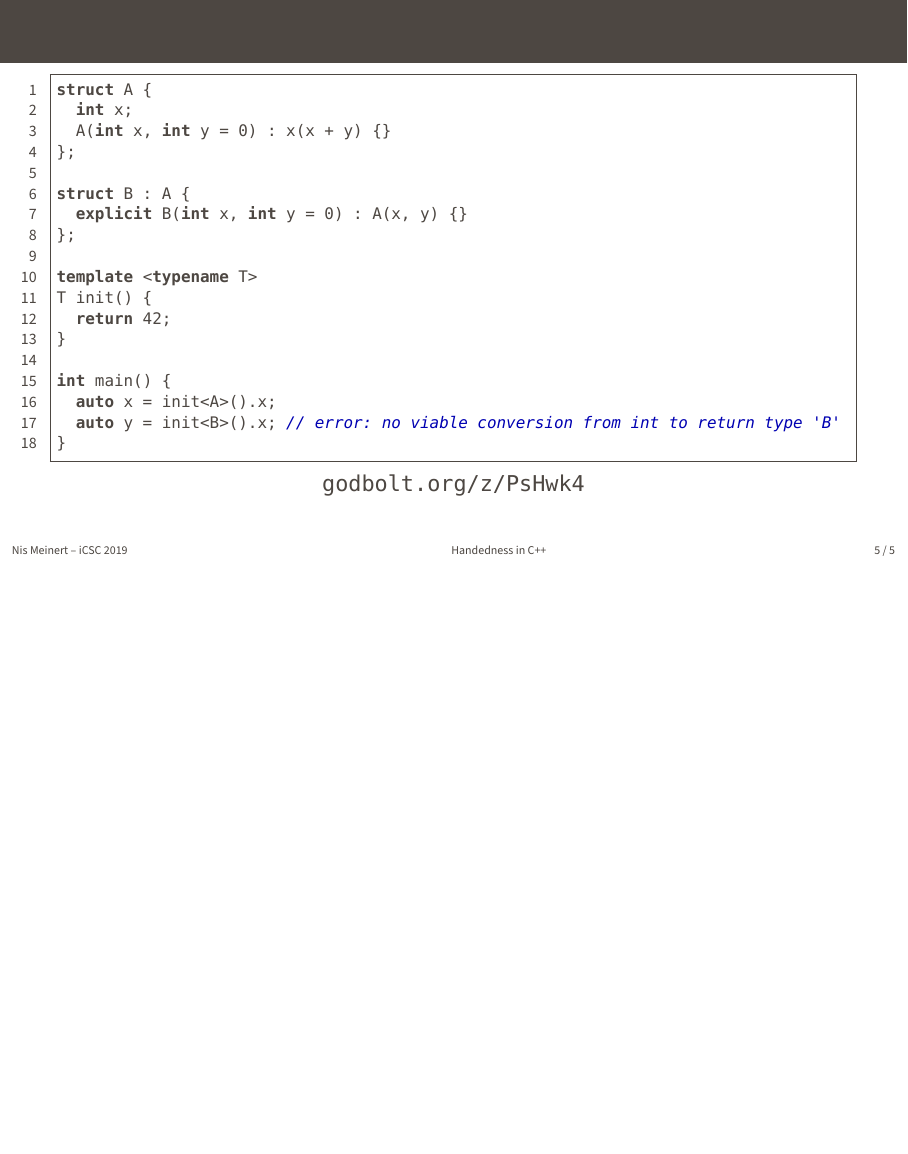
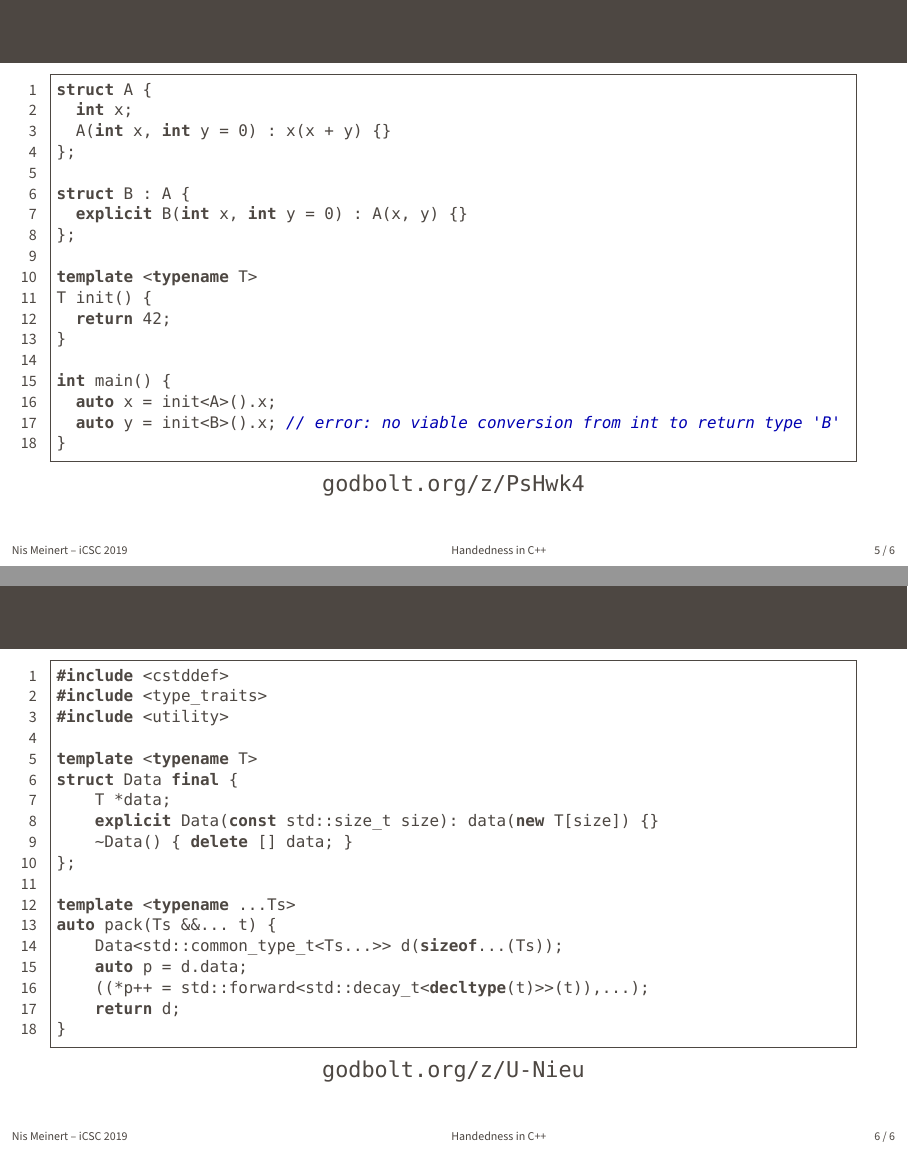
Before and after one commit to avitase/cpp_value_categories_talk, LaTeX slides (slides/main.tex, which reads snippets/snippet3_lst.tex): page 5 of 5 before the commit and pages 5 and 6 of 6 after it, the two joined at a grey line, the shorter picture padded with empty space. Compiled offline with XeLaTeX; a missing font is replaced by an installed copy or a similar font.

Commit message:
add RVO example

```diff
--- a/slides/main.tex
+++ b/slides/main.tex
@@ -20,6 +20,7 @@ captionpos={b},
 frame=single
 }
 \lstset{style=cppstyle}
+\lstset{morekeywords={decltype,final}}
 \lstset{inputpath=../snippets}
 \newcommand{\inputlisting}[1]{\input{../snippets/#1_lst.tex}}
 
@@ -85,4 +86,8 @@ vpaddd ymm1, ymm2, ymm0    ; "ymm1" = "ymm2" + "ymm0"
     \inputlisting{snippet2}
 \end{frame}
 
+\begin{frame}[fragile]
+    \inputlisting{snippet3}
+\end{frame}
+
 \end{document}
--- /dev/null
+++ b/snippets/snippet3_lst.tex
@@ -0,0 +1,20 @@
+\begin{lstlisting}[title=\href{https://godbolt.org/z/U-Nieu}{\texttt{godbolt.org/z/U-Nieu}}]
+#include <cstddef>
+#include <type_traits>
+#include <utility>
+
+template <typename T>
+struct Data final {
+    T *data;
+    explicit Data(const std::size_t size): data(new T[size]) {}
+    ~Data() { delete [] data; }
+};
+
+template <typename ...Ts>
+auto pack(Ts &&... t) {
+    Data<std::common_type_t<Ts...>> d(sizeof...(Ts));
+    auto p = d.data;
+    ((*p++ = std::forward<std::decay_t<decltype(t)>>(t)),...);
+    return d;
+}
+\end{lstlisting}
```
Also changed, not shown: snippets/snippet3.cpp (added, +18 -0 lines), snippets/snippet3.asm (added).
